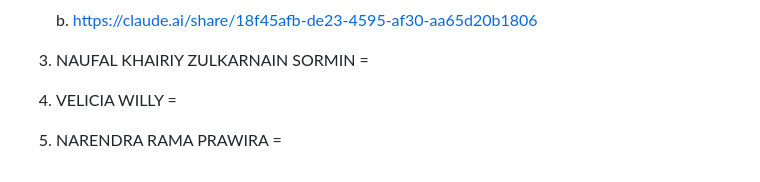
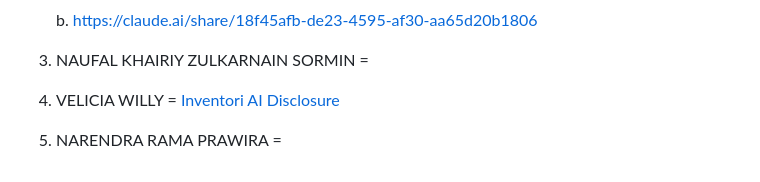
Before and after one commit to Tugas-Kelompok-PBP-D-10/main, a Markdown page: README.md, the part around the change. GitHub-like rendering.

```diff
--- a/README.md
+++ b/README.md
@@ -131,6 +131,6 @@ Link Chat AI per Anggota :
 
 
 4. VELICIA WILLY =
-
+    [Inventori AI Disclosure](inventori/README.md#ai-disclosure)
 
 5. NARENDRA RAMA PRAWIRA =
```
Also changed, not shown: inventori/README.md (+4 -0 lines).
